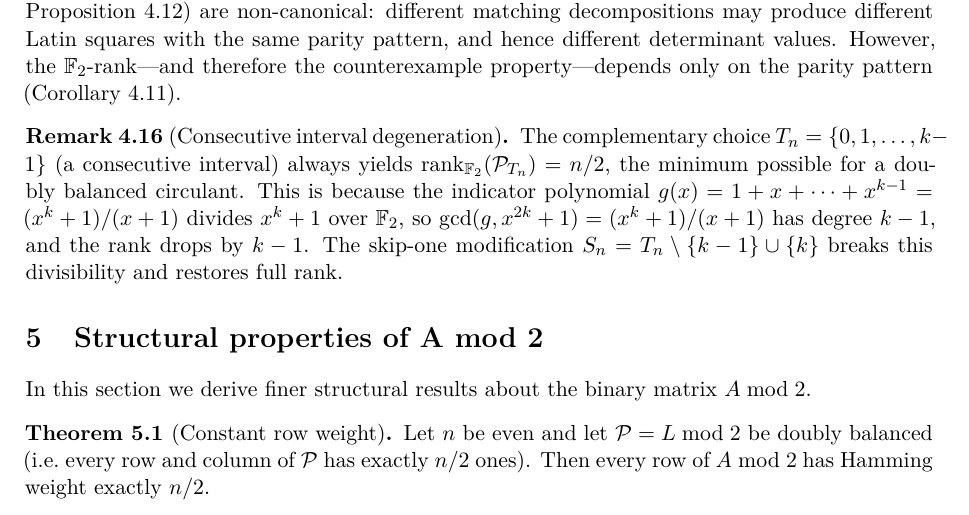
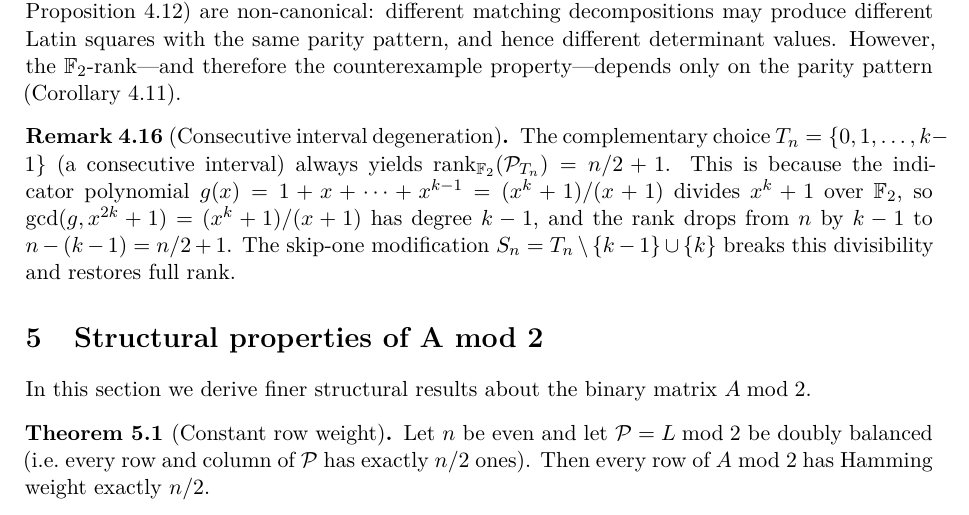
Before and after one commit to aconsciousfractal/Determinant-Divisibility-of-Centered-Latin-Squares, a LaTeX paper (paper/Determinant Divisibility of Centered Latin Squares.tex): part of page 9 of 18, cut so that both start at the same text. Compiled offline with pdfLaTeX.

Commit message:
Erratum (rem:consecutive): consecutive-interval rank is n/2+1, not n/2
The remark's own gcd computation (degree k-1 drop from full rank n)
gives n-(k-1) = n/2+1; direct GF(2) elimination confirms ranks
4, 6, 8, 10, 12 at n = 6, 10, 14, 18, 22. The false "minimum possible
for a doubly balanced circulant" clause is removed (the period-two
support has rank 2). No theorem is affected: the universal
counterexample mechanism (Sec. 4.1) uses the skip-one family S_n,
proved separately; T_n remains degenerate under either value.
PDF rebuilt (18 pages; only the remark paragraph changed).
Recorded as Errata E1 in CLAIM_LEDGER.md (next commit).

Co-Authored-By: Claude Fable 5 <noreply@anthropic.com>

```diff
--- a/paper/Determinant Divisibility of Centered Latin Squares.tex
+++ b/paper/Determinant Divisibility of Centered Latin Squares.tex
@@ -877,12 +877,13 @@ property---depends only on the parity pattern
 
 \begin{remark}[Consecutive interval degeneration]\label{rem:consecutive}
 The complementary choice $T_n=\{0,1,\dots,k-1\}$ (a consecutive
-interval) always yields $\rank_{\FF_2}(\mathcal{P}_{T_n})=n/2$,
-the minimum possible for a doubly balanced circulant.  This is because
+interval) always yields $\rank_{\FF_2}(\mathcal{P}_{T_n})=n/2+1$.
+This is because
 the indicator polynomial $g(x)=1+x+\cdots+x^{k-1}=(x^k+1)/(x+1)$
 divides $x^k+1$ over~$\FF_2$, so
 $\gcd(g,x^{2k}+1)=(x^k+1)/(x+1)$ has degree $k-1$, and the rank
-drops by $k-1$.  The skip-one modification $S_n=T_n\setminus\{k-1\}\cup
+drops from~$n$ by $k-1$ to $n-(k-1)=n/2+1$.  The skip-one
+modification $S_n=T_n\setminus\{k-1\}\cup
 \{k\}$ breaks this divisibility and restores full rank.
 \end{remark}
 
```
Also changed, not shown: paper/Determinant Divisibility of Centered Latin Squares.pdf.
